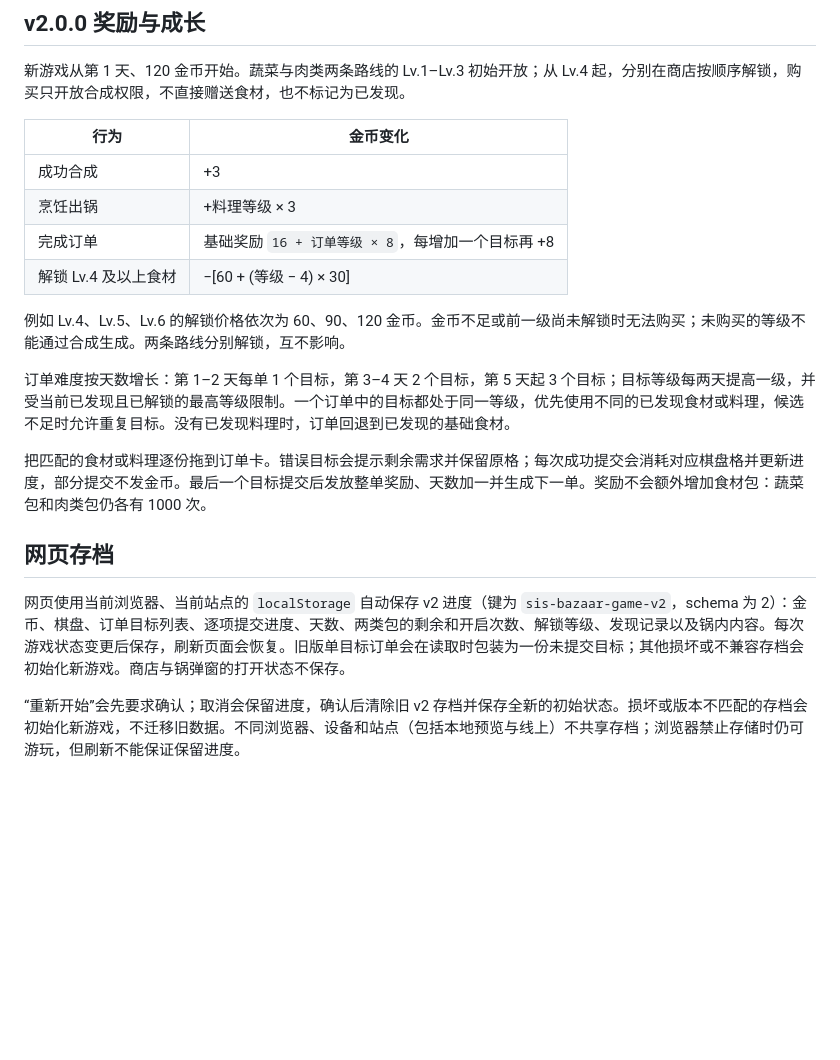
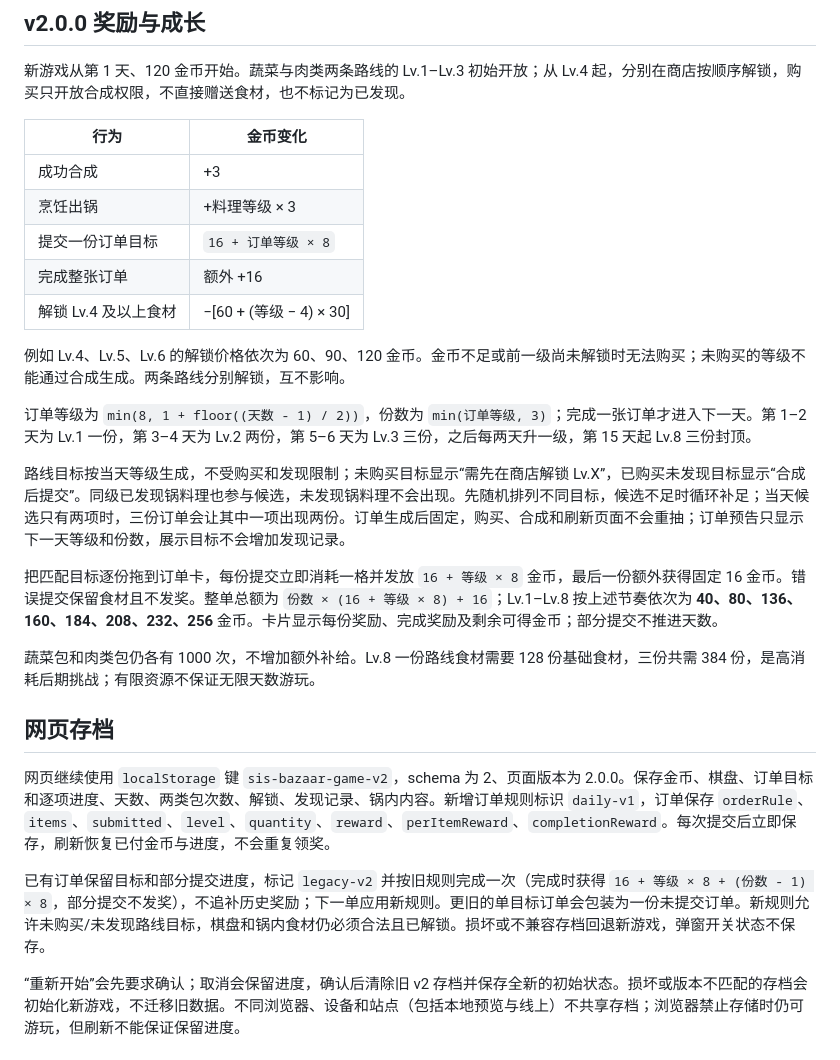
Before and after one commit to EMTismine520/Sis-Bazaar, a Markdown page: README.md, the part around the change. Drawn GitHub-style; blank space fills up the shorter version.

Commit message:
Adjust daily order progression and per-item rewards
Updated order submission rules and local storage handling.

```diff
--- a/README.md
+++ b/README.md
@@ -20,18 +20,25 @@
 | --- | --- |
 | 成功合成 | +3 |
 | 烹饪出锅 | +料理等级 × 3 |
-| 完成订单 | 基础奖励 `16 + 订单等级 × 8`，每增加一个目标再 +8 |
+| 提交一份订单目标 | `16 + 订单等级 × 8` |
+| 完成整张订单 | 额外 +16 |
 | 解锁 Lv.4 及以上食材 | −[60 + (等级 − 4) × 30] |
 
 例如 Lv.4、Lv.5、Lv.6 的解锁价格依次为 60、90、120 金币。金币不足或前一级尚未解锁时无法购买；未购买的等级不能通过合成生成。两条路线分别解锁，互不影响。
 
-订单难度按天数增长：第 1–2 天每单 1 个目标，第 3–4 天 2 个目标，第 5 天起 3 个目标；目标等级每两天提高一级，并受当前已发现且已解锁的最高等级限制。一个订单中的目标都处于同一等级，优先使用不同的已发现食材或料理，候选不足时允许重复目标。没有已发现料理时，订单回退到已发现的基础食材。
+订单等级为 `min(8, 1 + floor((天数 - 1) / 2))`，份数为 `min(订单等级, 3)`；完成一张订单才进入下一天。第 1–2 天为 Lv.1 一份，第 3–4 天为 Lv.2 两份，第 5–6 天为 Lv.3 三份，之后每两天升一级，第 15 天起 Lv.8 三份封顶。
 
-把匹配的食材或料理逐份拖到订单卡。错误目标会提示剩余需求并保留原格；每次成功提交会消耗对应棋盘格并更新进度，部分提交不发金币。最后一个目标提交后发放整单奖励、天数加一并生成下一单。奖励不会额外增加食材包：蔬菜包和肉类包仍各有 1000 次。
+路线目标按当天等级生成，不受购买和发现限制；未购买目标显示“需先在商店解锁 Lv.X”，已购买未发现目标显示“合成后提交”。同级已发现锅料理也参与候选，未发现锅料理不会出现。先随机排列不同目标，候选不足时循环补足；当天候选只有两项时，三份订单会让其中一项出现两份。订单生成后固定，购买、合成和刷新页面不会重抽；订单预告只显示下一天等级和份数，展示目标不会增加发现记录。
+
+把匹配目标逐份拖到订单卡，每份提交立即消耗一格并发放 `16 + 等级 × 8` 金币，最后一份额外获得固定 16 金币。错误提交保留食材且不发奖。整单总额为 `份数 × (16 + 等级 × 8) + 16`；Lv.1–Lv.8 按上述节奏依次为 **40、80、136、160、184、208、232、256** 金币。卡片显示每份奖励、完成奖励及剩余可得金币；部分提交不推进天数。
+
+蔬菜包和肉类包仍各有 1000 次，不增加额外补给。Lv.8 一份路线食材需要 128 份基础食材，三份共需 384 份，是高消耗后期挑战；有限资源不保证无限天数游玩。
 
 ## 网页存档
 
-网页使用当前浏览器、当前站点的 `localStorage` 自动保存 v2 进度（键为 `sis-bazaar-game-v2`，schema 为 2）：金币、棋盘、订单目标列表、逐项提交进度、天数、两类包的剩余和开启次数、解锁等级、发现记录以及锅内内容。每次游戏状态变更后保存，刷新页面会恢复。旧版单目标订单会在读取时包装为一份未提交目标；其他损坏或不兼容存档会初始化新游戏。商店与锅弹窗的打开状态不保存。
+网页继续使用 `localStorage` 键 `sis-bazaar-game-v2`，schema 为 2、页面版本为 2.0.0。保存金币、棋盘、订单目标和逐项进度、天数、两类包次数、解锁、发现记录、锅内内容。新增订单规则标识 `daily-v1`，订单保存 `orderRule`、`items`、`submitted`、`level`、`quantity`、`reward`、`perItemReward`、`completionReward`。每次提交后立即保存，刷新恢复已付金币与进度，不会重复领奖。
+
+已有订单保留目标和部分提交进度，标记 `legacy-v2` 并按旧规则完成一次（完成时获得 `16 + 等级 × 8 + (份数 - 1) × 8`，部分提交不发奖），不追补历史奖励；下一单应用新规则。更旧的单目标订单会包装为一份未提交订单。新规则允许未购买/未发现路线目标，棋盘和锅内食材仍必须合法且已解锁。损坏或不兼容存档回退新游戏，弹窗开关状态不保存。
 
 “重新开始”会先要求确认；取消会保留进度，确认后清除旧 v2 存档并保存全新的初始状态。损坏或版本不匹配的存档会初始化新游戏，不迁移旧数据。不同浏览器、设备和站点（包括本地预览与线上）不共享存档；浏览器禁止存储时仍可游玩，但刷新不能保证保留进度。
 
```
